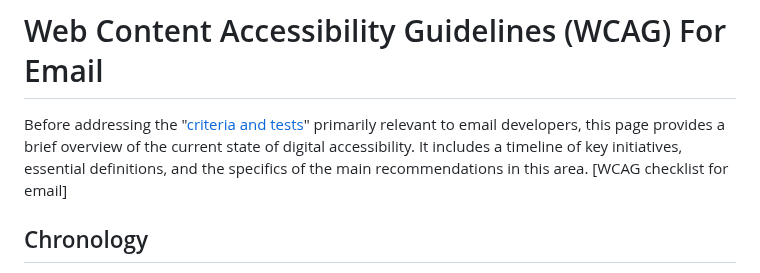
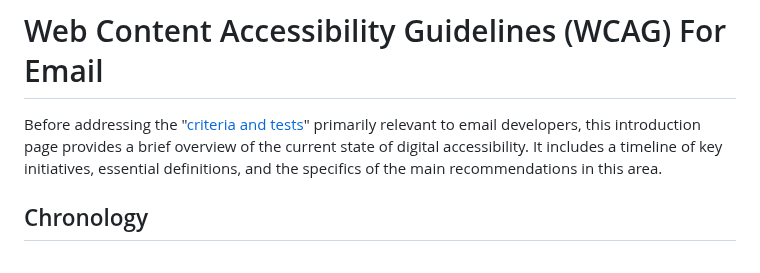
Before and after one commit to matthieuSolente/wcag-for-email, a Markdown page: README.md, the part around the change. Drawn GitHub-style.

```diff
--- a/README.md
+++ b/README.md
@@ -1,6 +1,6 @@
 # Web Content Accessibility Guidelines (WCAG) For Email
 
-Before addressing the "[criteria and tests](https://matthieusolente.github.io/wcag-for-email/)" primarily relevant to email developers, this page provides a brief overview of the current state of digital accessibility. It includes a timeline of key initiatives, essential definitions, and the specifics of the main recommendations in this area. [WCAG checklist for email]
+Before addressing the "[criteria and tests](https://matthieusolente.github.io/wcag-for-email/)" primarily relevant to email developers, this introduction page provides a brief overview of the current state of digital accessibility. It includes a timeline of key initiatives, essential definitions, and the specifics of the main recommendations in this area.
 
 ## Chronology
 
```
